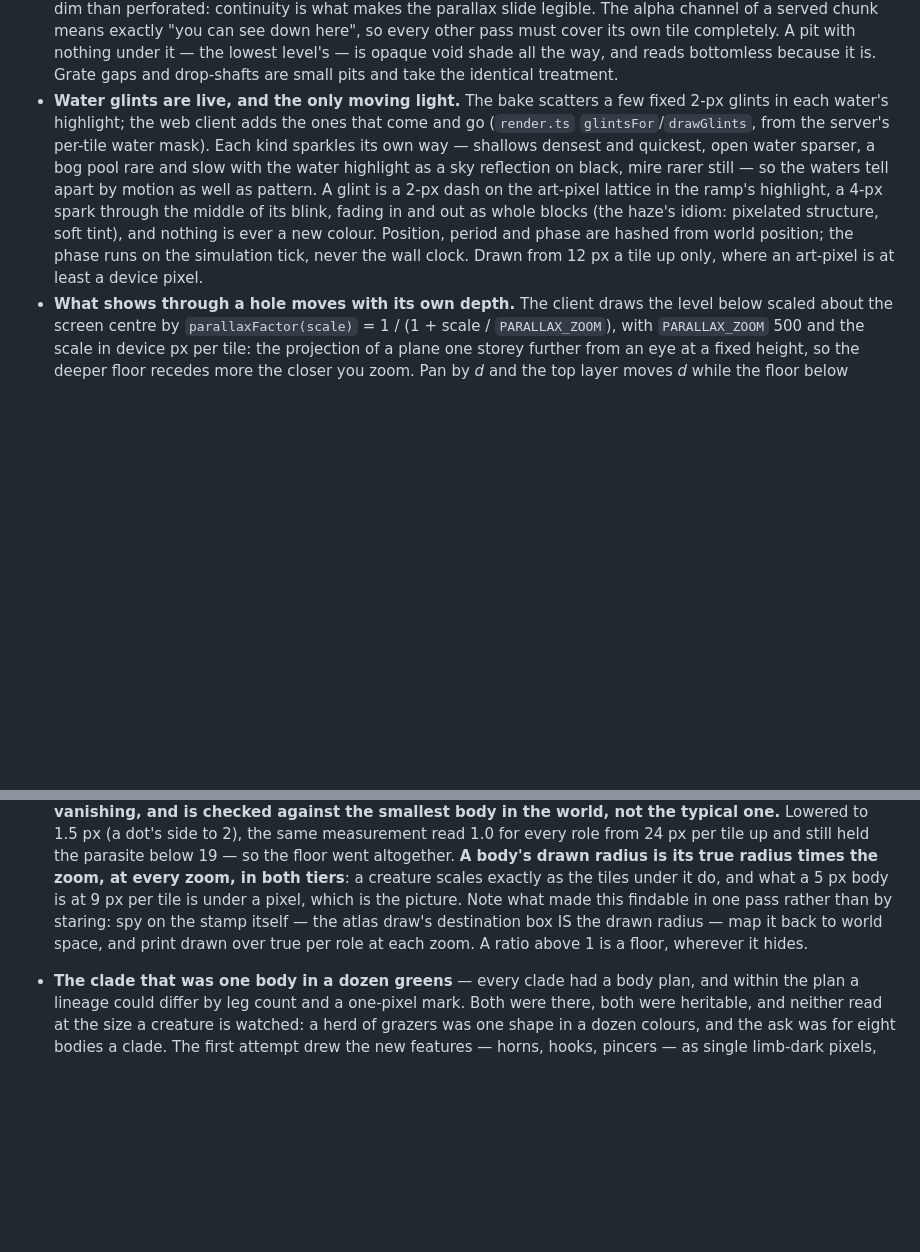
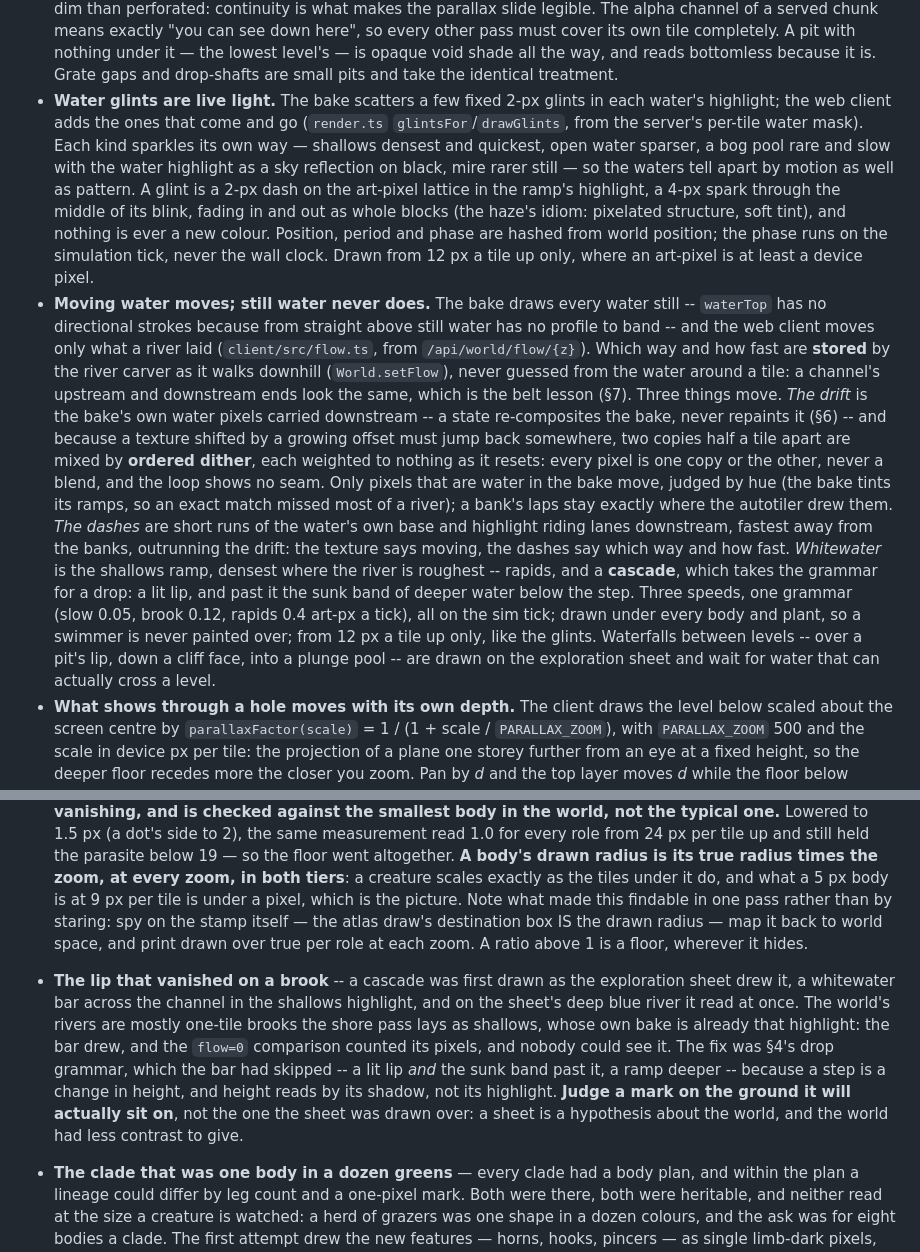
Before and after one commit to lhedinger/bluproto, a Markdown page: ART-STYLE.md, 2 parts joined by grey strips. GitHub-like rendering; blank space fills up the shorter version.

Commit message:
ART-STYLE: moving water moves, still water never does
§4 gains the grammar the flow layer follows (stored direction, the dithered
two-copy drift of the bake's own pixels, dashes, whitewater, the cascade's
lip and drop) and says waterfalls between levels wait for water that can
cross one. Glints are no longer "the only moving light". §7 records the lip
that vanished on a brook: judge a mark on the ground it will sit on.

Co-Authored-By: Claude Opus 5.5 <noreply@anthropic.com>
Claude-Session: https://claude.ai/code/session_0162TNRjBKXLPQVwxR9Sk9Nr

```diff
--- a/ART-STYLE.md
+++ b/ART-STYLE.md
@@ -154,7 +154,7 @@ One sun, straight overhead-north. The grammar:
   tile completely. A pit with nothing under it — the lowest level's — is
   opaque void shade all the way, and reads bottomless because it is. Grate
   gaps and drop-shafts are small pits and take the identical treatment.
-- **Water glints are live, and the only moving light.** The bake scatters a
+- **Water glints are live light.** The bake scatters a
   few fixed 2-px glints in each water's highlight; the web client adds the
   ones that come and go (`render.ts` `glintsFor`/`drawGlints`, from the
   server's per-tile water mask). Each kind sparkles its own way — shallows
@@ -167,6 +167,32 @@ One sun, straight overhead-north. The grammar:
   phase are hashed from world position; the phase runs on the simulation
   tick, never the wall clock. Drawn from 12 px a tile up only, where an
   art-pixel is at least a device pixel.
+- **Moving water moves; still water never does.** The bake draws every water
+  still -- `waterTop` has no directional strokes because from straight above
+  still water has no profile to band -- and the web client moves only what a
+  river laid (`client/src/flow.ts`, from `/api/world/flow/{z}`). Which way and
+  how fast are **stored** by the river carver as it walks downhill
+  (`World.setFlow`), never guessed from the water around a tile: a channel's
+  upstream and downstream ends look the same, which is the belt lesson (§7).
+  Three things move. *The drift* is the bake's own water pixels carried
+  downstream -- a state re-composites the bake, never repaints it (§6) -- and
+  because a texture shifted by a growing offset must jump back somewhere, two
+  copies half a tile apart are mixed by **ordered dither**, each weighted to
+  nothing as it resets: every pixel is one copy or the other, never a blend,
+  and the loop shows no seam. Only pixels that are water in the bake move,
+  judged by hue (the bake tints its ramps, so an exact match missed most of a
+  river); a bank's laps stay exactly where the autotiler drew them. *The
+  dashes* are short runs of the water's own base and highlight riding lanes
+  downstream, fastest away from the banks, outrunning the drift: the texture
+  says moving, the dashes say which way and how fast. *Whitewater* is the
+  shallows ramp, densest where the river is roughest -- rapids, and a
+  **cascade**, which takes the grammar for a drop: a lit lip, and past it the
+  sunk band of deeper water below the step. Three speeds, one grammar (slow
+  0.05, brook 0.12, rapids 0.4 art-px a tick), all on the sim tick; drawn
+  under every body and plant, so a swimmer is never painted over; from 12 px
+  a tile up only, like the glints. Waterfalls between levels -- over a pit's
+  lip, down a cliff face, into a plunge pool -- are drawn on the exploration
+  sheet and wait for water that can actually cross a level.
 - **What shows through a hole moves with its own depth.** The client draws the
   level below scaled about the screen centre by `parallaxFactor(scale)` =
   1 / (1 + scale / `PARALLAX_ZOOM`), with `PARALLAX_ZOOM` 500 and the scale in
@@ -669,6 +695,17 @@ The precedents, so nobody pays twice:
   drawn over true per role at each zoom. A ratio above 1 is a floor, wherever
   it hides.
 
+- **The lip that vanished on a brook** -- a cascade was first drawn as the
+  exploration sheet drew it, a whitewater bar across the channel in the
+  shallows highlight, and on the sheet's deep blue river it read at once. The
+  world's rivers are mostly one-tile brooks the shore pass lays as shallows,
+  whose own bake is already that highlight: the bar drew, and the
+  `flow=0` comparison counted its pixels, and nobody could see it. The fix
+  was §4's drop grammar, which the bar had skipped -- a lit lip *and* the sunk
+  band past it, a ramp deeper -- because a step is a change in height, and
+  height reads by its shadow, not its highlight. **Judge a mark on the ground
+  it will actually sit on**, not the one the sheet was drawn over: a sheet
+  is a hypothesis about the world, and the world had less contrast to give.
 - **The clade that was one body in a dozen greens** — every clade had a body
   plan, and within the plan a lineage could differ by leg count and a
   one-pixel mark. Both were there, both were heritable, and neither read at
```
